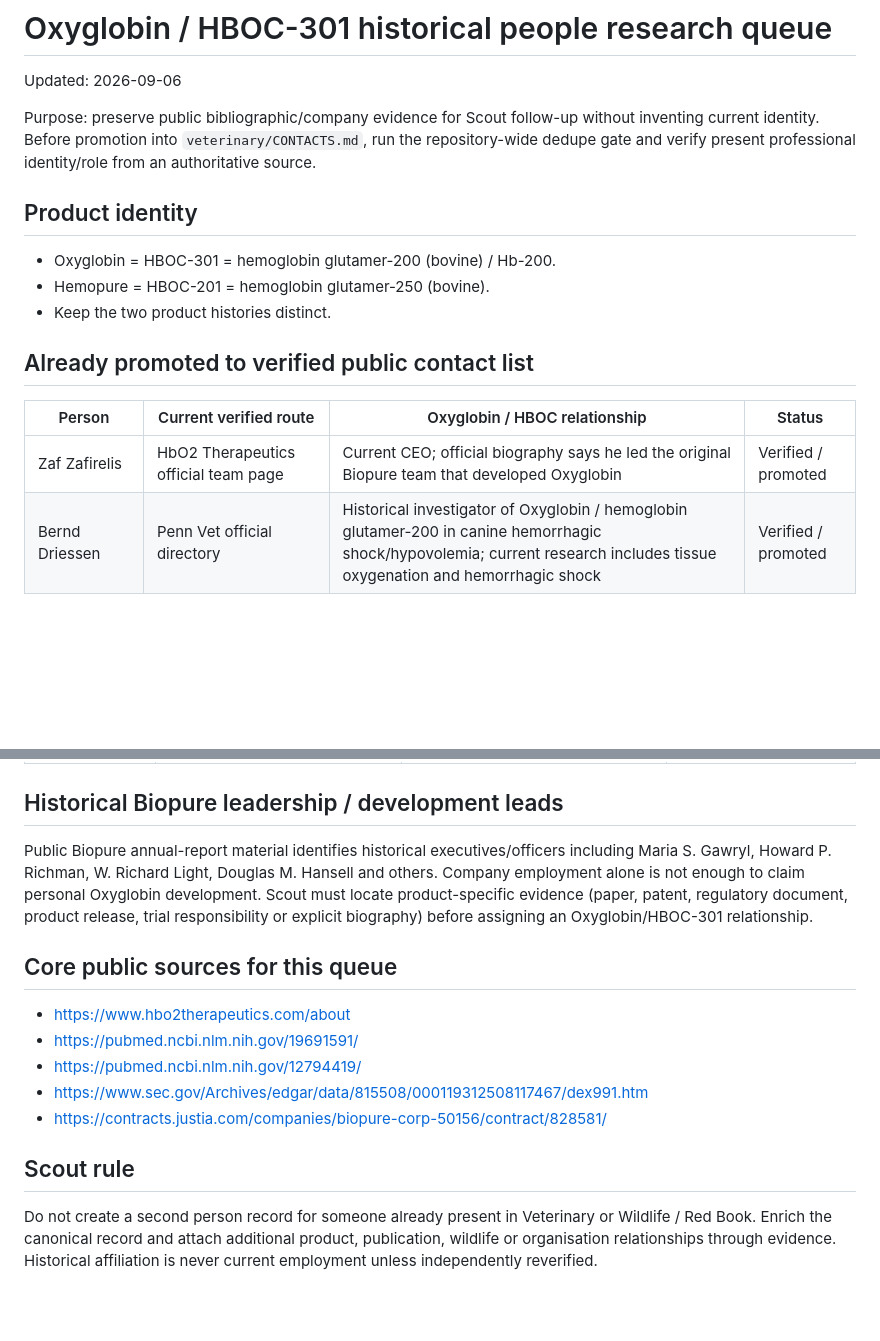
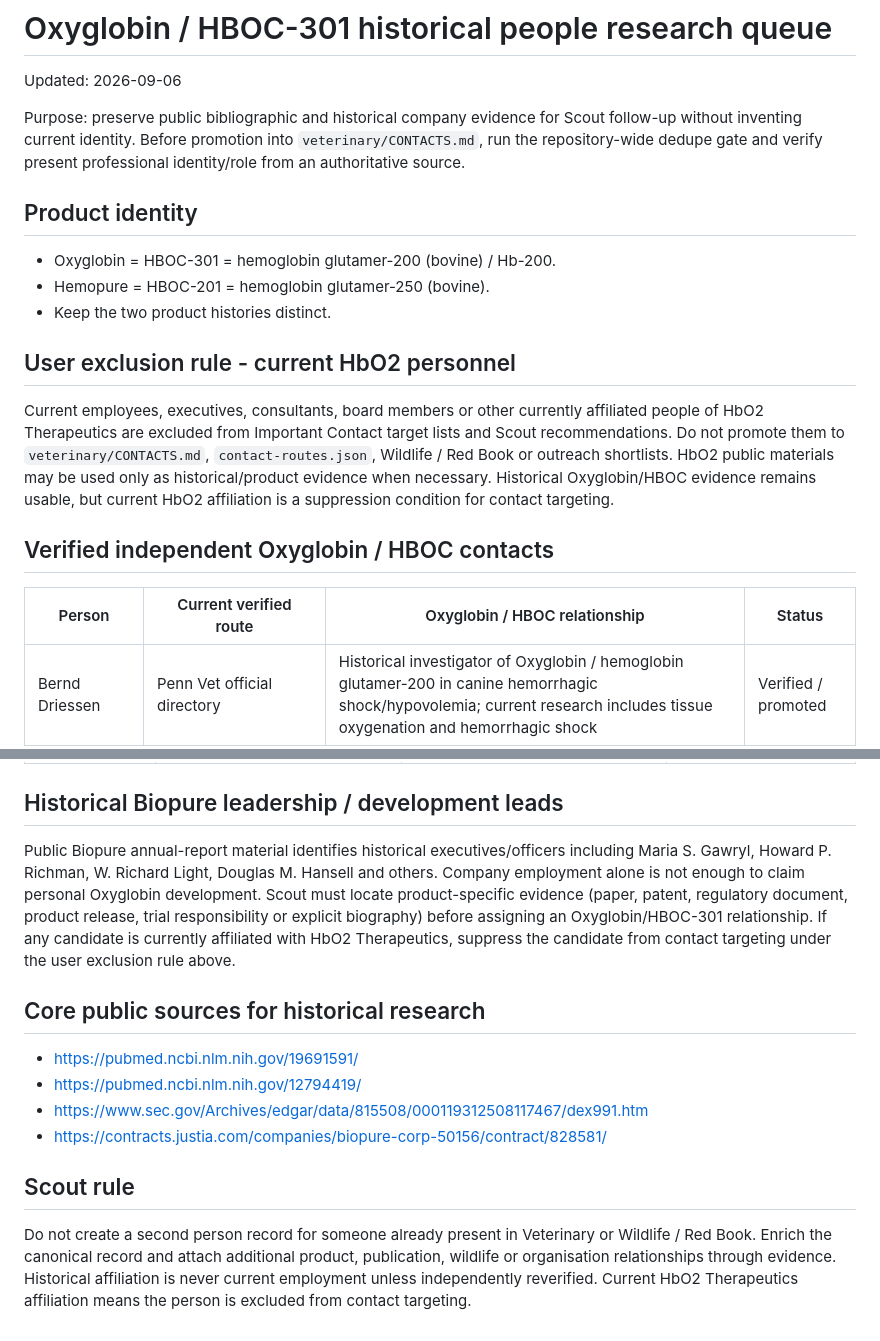
Before and after one commit to ArchilJali/Important-Contact, a Markdown page: veterinary/research/oxyglobin-hboc301-leads.md, 2 parts joined by grey strips. GitHub-like rendering; blank space fills up the shorter version.

Commit message:
Exclude current HbO2 personnel from Oxyglobin research targets

```diff
--- a/veterinary/research/oxyglobin-hboc301-leads.md
+++ b/veterinary/research/oxyglobin-hboc301-leads.md
@@ -2,7 +2,7 @@
 
 Updated: 2026-09-06
 
-Purpose: preserve public bibliographic/company evidence for Scout follow-up without inventing current identity. Before promotion into `veterinary/CONTACTS.md`, run the repository-wide dedupe gate and verify present professional identity/role from an authoritative source.
+Purpose: preserve public bibliographic and historical company evidence for Scout follow-up without inventing current identity. Before promotion into `veterinary/CONTACTS.md`, run the repository-wide dedupe gate and verify present professional identity/role from an authoritative source.
 
 ## Product identity
 
@@ -10,11 +10,14 @@ Purpose: preserve public bibliographic/company evidence for Scout follow-up with
 - Hemopure = HBOC-201 = hemoglobin glutamer-250 (bovine).
 - Keep the two product histories distinct.
 
-## Already promoted to verified public contact list
+## User exclusion rule - current HbO2 personnel
+
+Current employees, executives, consultants, board members or other currently affiliated people of HbO2 Therapeutics are excluded from Important Contact target lists and Scout recommendations. Do not promote them to `veterinary/CONTACTS.md`, `contact-routes.json`, Wildlife / Red Book or outreach shortlists. HbO2 public materials may be used only as historical/product evidence when necessary. Historical Oxyglobin/HBOC evidence remains usable, but current HbO2 affiliation is a suppression condition for contact targeting.
+
+## Verified independent Oxyglobin / HBOC contacts
 
 | Person | Current verified route | Oxyglobin / HBOC relationship | Status |
 |---|---|---|---|
-| Zaf Zafirelis | HbO2 Therapeutics official team page | Current CEO; official biography says he led the original Biopure team that developed Oxyglobin | Verified / promoted |
 | Bernd Driessen | Penn Vet official directory | Historical investigator of Oxyglobin / hemoglobin glutamer-200 in canine hemorrhagic shock/hypovolemia; current research includes tissue oxygenation and hemorrhagic shock | Verified / promoted |
 | Amanda Boag | Royal Veterinary College official profile | Coauthor, 2005 clinical-use paper on Oxyglobin in dogs and cats | Verified / promoted |
 | Sophie Adamantos | Paragon Veterinary Referrals official profile | Coauthor, 2005 clinical-use paper on Oxyglobin in dogs and cats; current transfusion-medicine/ECC focus | Verified / promoted |
@@ -47,11 +41,10 @@ Purpose: preserve public bibliographic/company evidence for Scout follow-up with
 
 ## Historical Biopure leadership / development leads
 
-Public Biopure annual-report material identifies historical executives/officers including Maria S. Gawryl, Howard P. Richman, W. Richard Light, Douglas M. Hansell and others. Company employment alone is not enough to claim personal Oxyglobin development. Scout must locate product-specific evidence (paper, patent, regulatory document, product release, trial responsibility or explicit biography) before assigning an Oxyglobin/HBOC-301 relationship.
+Public Biopure annual-report material identifies historical executives/officers including Maria S. Gawryl, Howard P. Richman, W. Richard Light, Douglas M. Hansell and others. Company employment alone is not enough to claim personal Oxyglobin development. Scout must locate product-specific evidence (paper, patent, regulatory document, product release, trial responsibility or explicit biography) before assigning an Oxyglobin/HBOC-301 relationship. If any candidate is currently affiliated with HbO2 Therapeutics, suppress the candidate from contact targeting under the user exclusion rule above.
 
-## Core public sources for this queue
+## Core public sources for historical research
 
-- https://www.hbo2therapeutics.com/about
 - https://pubmed.ncbi.nlm.nih.gov/19691591/
 - https://pubmed.ncbi.nlm.nih.gov/12794419/
 - https://www.sec.gov/Archives/edgar/data/815508/000119312508117467/dex991.htm
@@ -59,4 +52,4 @@ Public Biopure annual-report material identifies historical executives/officers
 
 ## Scout rule
 
-Do not create a second person record for someone already present in Veterinary or Wildlife / Red Book. Enrich the canonical record and attach additional product, publication, wildlife or organisation relationships through evidence. Historical affiliation is never current employment unless independently reverified.
+Do not create a second person record for someone already present in Veterinary or Wildlife / Red Book. Enrich the canonical record and attach additional product, publication, wildlife or organisation relationships through evidence. Historical affiliation is never current employment unless independently reverified. Current HbO2 Therapeutics affiliation means the person is excluded from contact targeting.
```
Also changed, not shown: other parts of veterinary/research/oxyglobin-hboc301-leads.md (+0 -9 lines).
